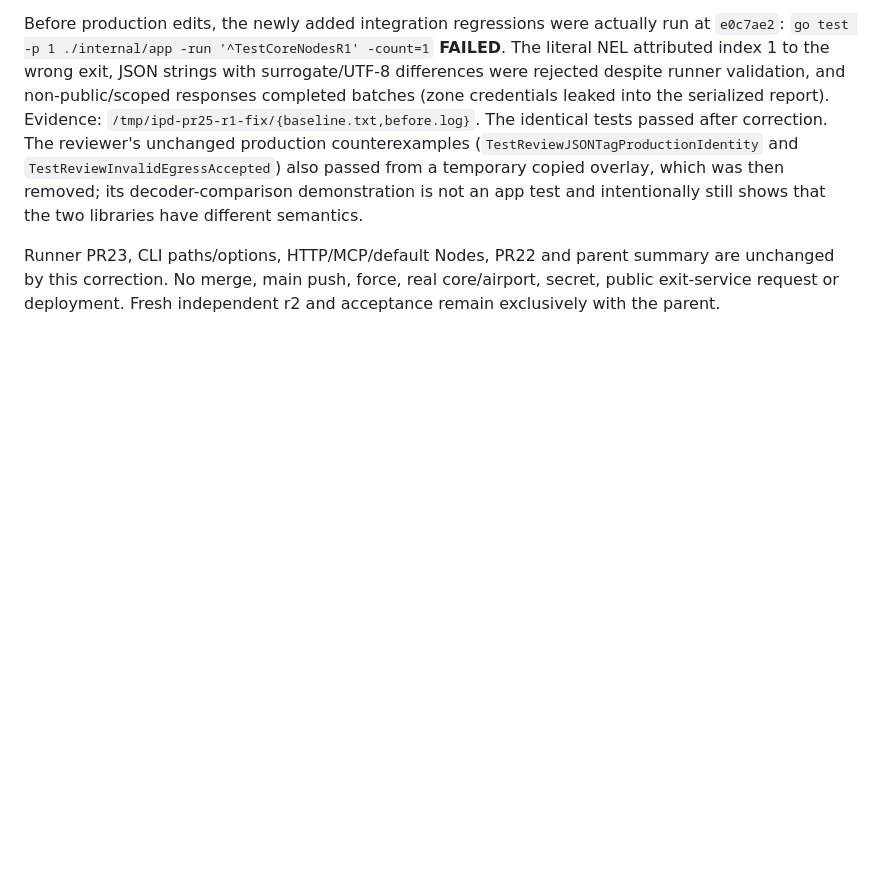
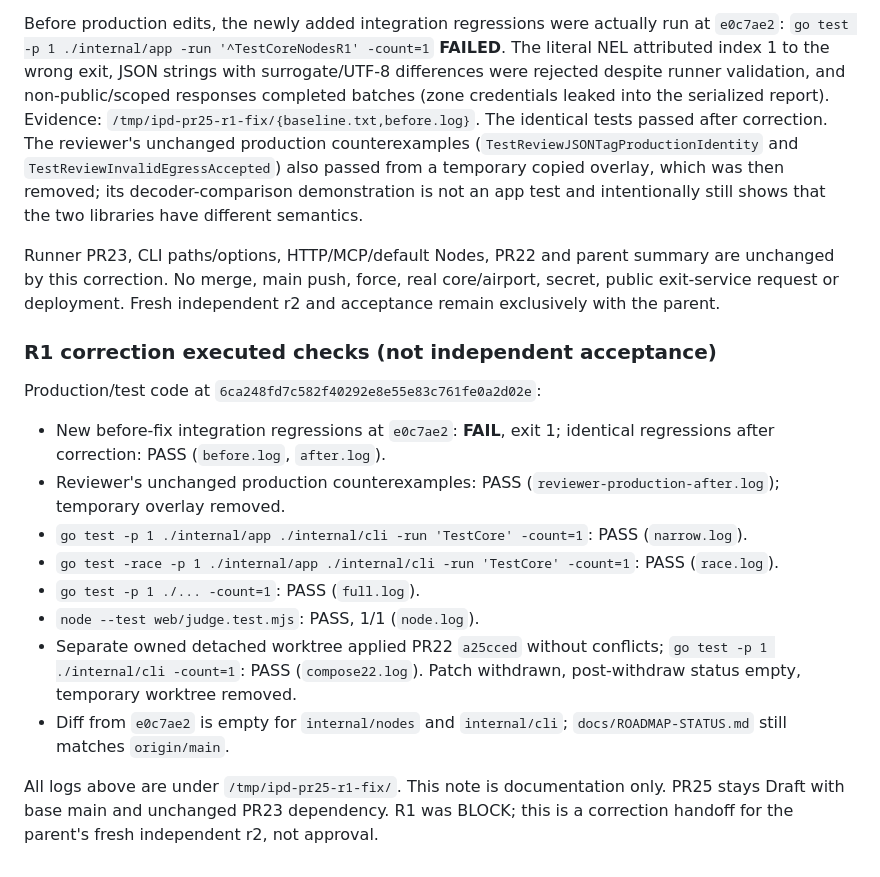
Before and after one commit to raydocs/ipd, a Markdown page: docs/CLI_NODE_EGRESS.md, the part around the change. GitHub-like rendering; blank space fills up the shorter version.

Commit message:
docs: record r1 correction evidence pending independent r2

```diff
--- a/docs/CLI_NODE_EGRESS.md
+++ b/docs/CLI_NODE_EGRESS.md
@@ -184,3 +184,27 @@ Runner PR23, CLI paths/options, HTTP/MCP/default Nodes, PR22 and parent summary
 unchanged by this correction. No merge, main push, force, real core/airport,
 secret, public exit-service request or deployment. Fresh independent r2 and
 acceptance remain exclusively with the parent.
+
+### R1 correction executed checks (not independent acceptance)
+
+Production/test code at `6ca248fd7c582f40292e8e55e83c761fe0a2d02e`:
+
+- New before-fix integration regressions at `e0c7ae2`: **FAIL**, exit 1;
+  identical regressions after correction: PASS (`before.log`, `after.log`).
+- Reviewer's unchanged production counterexamples: PASS
+  (`reviewer-production-after.log`); temporary overlay removed.
+- `go test -p 1 ./internal/app ./internal/cli -run 'TestCore' -count=1`:
+  PASS (`narrow.log`).
+- `go test -race -p 1 ./internal/app ./internal/cli -run 'TestCore' -count=1`:
+  PASS (`race.log`).
+- `go test -p 1 ./... -count=1`: PASS (`full.log`).
+- `node --test web/judge.test.mjs`: PASS, 1/1 (`node.log`).
+- Separate owned detached worktree applied PR22 `a25cced` without conflicts;
+  `go test -p 1 ./internal/cli -count=1`: PASS (`compose22.log`).
+  Patch withdrawn, post-withdraw status empty, temporary worktree removed.
+- Diff from `e0c7ae2` is empty for `internal/nodes` and `internal/cli`;
+  `docs/ROADMAP-STATUS.md` still matches `origin/main`.
+
+All logs above are under `/tmp/ipd-pr25-r1-fix/`. This note is documentation only.
+PR25 stays Draft with base main and unchanged PR23 dependency. R1 was BLOCK;
+this is a correction handoff for the parent's fresh independent r2, not approval.
```
